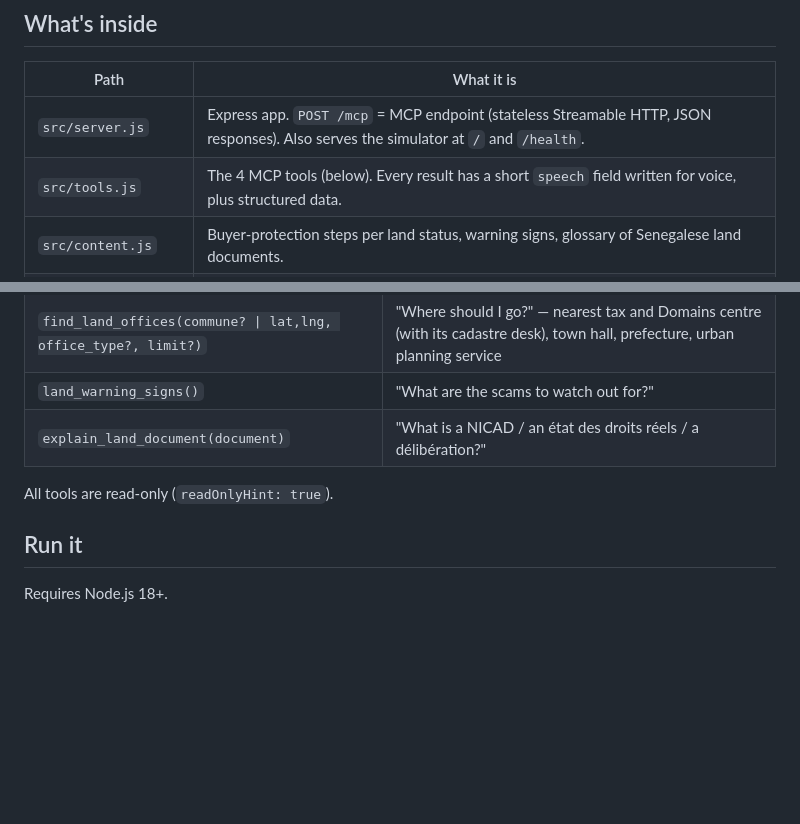
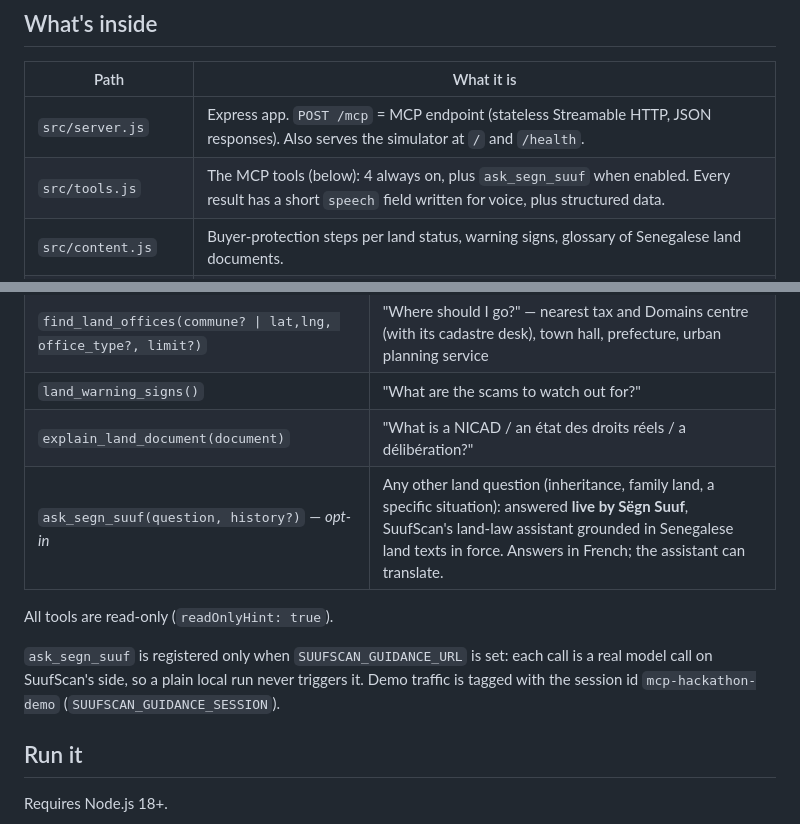
Before and after one commit to abdulhakiiim/suufscan-mcp, a Markdown page: README.md, 2 parts joined by grey strips. Rendered like a GitHub page; blank space fills up the shorter version.

Commit message:
docs: Sëgn Suuf in README, Devpost, video script
Co-Authored-By: Claude Opus 5.5 <noreply@anthropic.com>

```diff
--- a/README.md
+++ b/README.md
@@ -15,7 +15,7 @@ The answer is a set of concrete steps, the documents to ask for, and the offices
 | Path | What it is |
 |---|---|
 | `src/server.js` | Express app. `POST /mcp` = MCP endpoint (stateless Streamable HTTP, JSON responses). Also serves the simulator at `/` and `/health`. |
-| `src/tools.js` | The 4 MCP tools (below). Every result has a short `speech` field written for voice, plus structured data. |
+| `src/tools.js` | The MCP tools (below): 4 always on, plus `ask_segn_suuf` when enabled. Every result has a short `speech` field written for voice, plus structured data. |
 | `src/content.js` | Buyer-protection steps per land status, warning signs, glossary of Senegalese land documents. |
 | `src/places.js` | Loads the land-office directory (SuufScan Explorer) from a URL or a local file, ranks offices by distance. |
 | `src/communes.js` | Approximate town-centre coordinates for communes of the Dakar–Thiès–Mbour corridor and the Saint-Louis region. |
@@ -30,8 +30,11 @@ The answer is a set of concrete steps, the documents to ask for, and the offices
 | `find_land_offices(commune? \| lat,lng, office_type?, limit?)` | "Where should I go?" — nearest tax and Domains centre (with its cadastre desk), town hall, prefecture, urban planning service |
 | `land_warning_signs()` | "What are the scams to watch out for?" |
 | `explain_land_document(document)` | "What is a NICAD / an état des droits réels / a délibération?" |
+| `ask_segn_suuf(question, history?)` — *opt-in* | Any other land question (inheritance, family land, a specific situation): answered **live by Sëgn Suuf**, SuufScan's land-law assistant grounded in Senegalese land texts in force. Answers in French; the assistant can translate. |
 
 All tools are read-only (`readOnlyHint: true`).
+
+`ask_segn_suuf` is registered only when `SUUFSCAN_GUIDANCE_URL` is set: each call is a real model call on SuufScan's side, so a plain local run never triggers it. Demo traffic is tagged with the session id `mcp-hackathon-demo` (`SUUFSCAN_GUIDANCE_SESSION`).
 
 ## Run it
 
```
Also changed, not shown: docs/DEVPOST.md (+4 -3 lines), docs/VIDEO_SCRIPT.md (+10 -8 lines).
